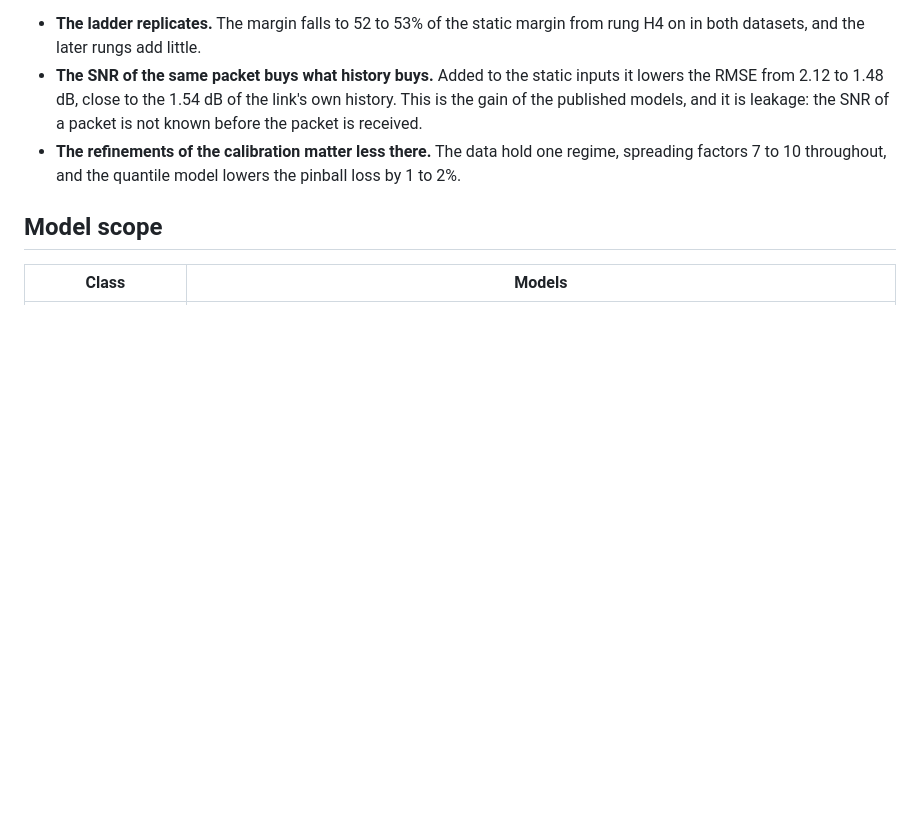
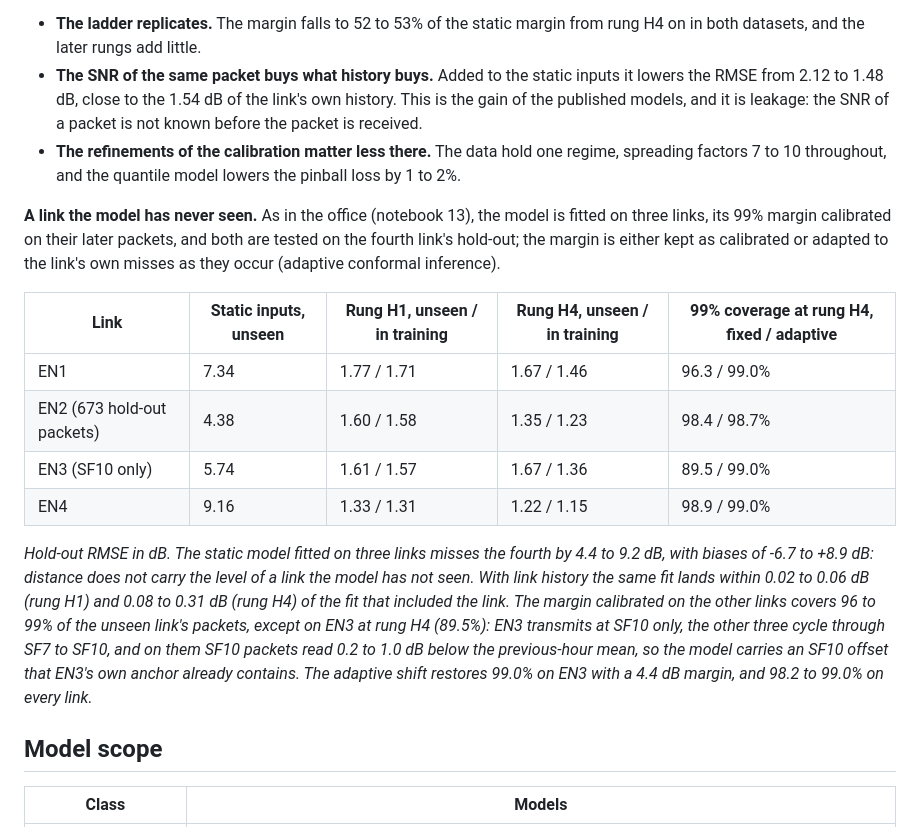
Before and after one commit to nahshonmokua/LoRaWAN-IndoorPathLossModeling-ML, a Markdown page: README.md, the part around the change. Drawn GitHub-style; blank space fills up the shorter version.

Commit message:
README: the unseen link on the public data, fixed and adaptive margin

```diff
--- a/README.md
+++ b/README.md
@@ -197,6 +197,17 @@ Notebook 20 runs the same procedure on the public urban measurements of Gonzále
 - **The SNR of the same packet buys what history buys.** Added to the static inputs it lowers the RMSE from 2.12 to 1.48 dB, close to the 1.54 dB of the link's own history. This is the gain of the published models, and it is leakage: the SNR of a packet is not known before the packet is received.
 - **The refinements of the calibration matter less there.** The data hold one regime, spreading factors 7 to 10 throughout, and the quantile model lowers the pinball loss by 1 to 2%.
 
+**A link the model has never seen.** As in the office (notebook 13), the model is fitted on three links, its 99% margin calibrated on their later packets, and both are tested on the fourth link's hold-out; the margin is either kept as calibrated or adapted to the link's own misses as they occur (adaptive conformal inference).
+
+| Link | Static inputs, unseen | Rung H1, unseen / in training | Rung H4, unseen / in training | 99% coverage at rung H4, fixed / adaptive |
+|---|---|---|---|---|
+| EN1 | 7.34 | 1.77 / 1.71 | 1.67 / 1.46 | 96.3 / 99.0% |
+| EN2 (673 hold-out packets) | 4.38 | 1.60 / 1.58 | 1.35 / 1.23 | 98.4 / 98.7% |
+| EN3 (SF10 only) | 5.74 | 1.61 / 1.57 | 1.67 / 1.36 | 89.5 / 99.0% |
+| EN4 | 9.16 | 1.33 / 1.31 | 1.22 / 1.15 | 98.9 / 99.0% |
+
+*Hold-out RMSE in dB. The static model fitted on three links misses the fourth by 4.4 to 9.2 dB, with biases of -6.7 to +8.9 dB: distance does not carry the level of a link the model has not seen. With link history the same fit lands within 0.02 to 0.06 dB (rung H1) and 0.08 to 0.31 dB (rung H4) of the fit that included the link. The margin calibrated on the other links covers 96 to 99% of the unseen link's packets, except on EN3 at rung H4 (89.5%): EN3 transmits at SF10 only, the other three cycle through SF7 to SF10, and on them SF10 packets read 0.2 to 1.0 dB below the previous-hour mean, so the model carries an SF10 offset that EN3's own anchor already contains. The adaptive shift restores 99.0% on EN3 with a 4.4 dB margin, and 98.2 to 99.0% on every link.*
+
 ## Model scope
 
 | Class | Models |
```
